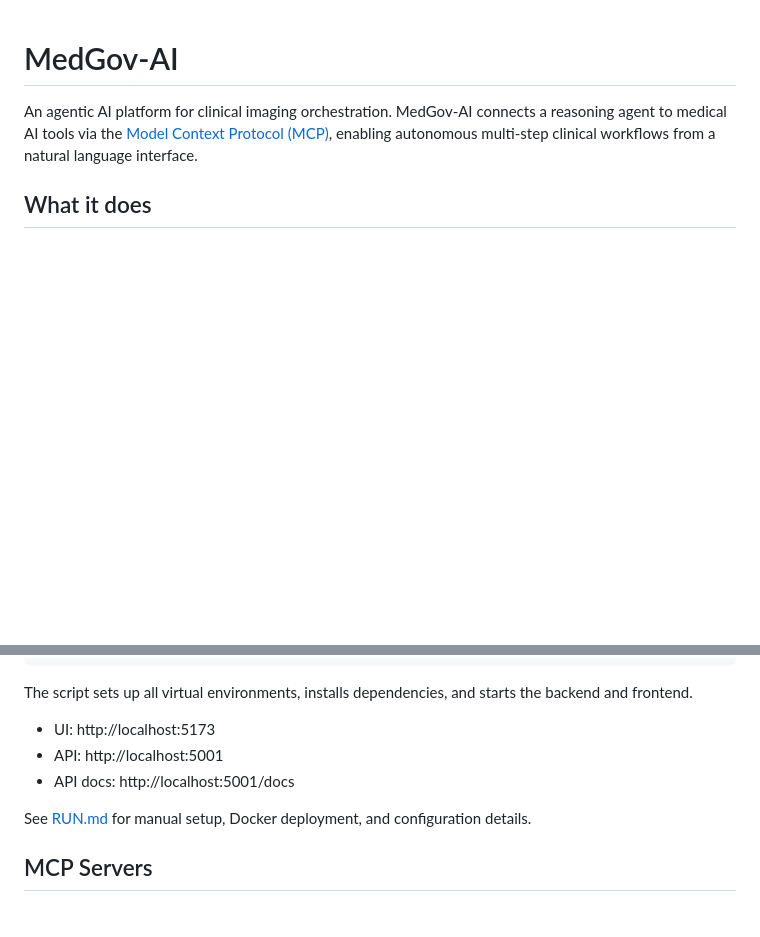
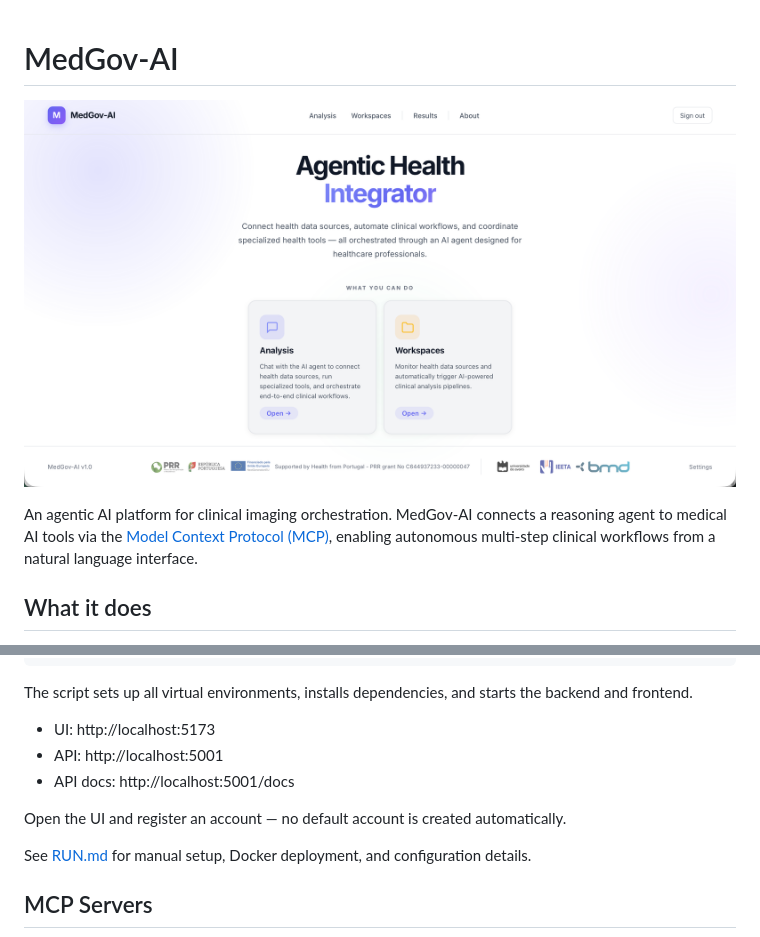
Before and after one commit to BMDSoftware/MedGov-AI-MCP, a Markdown page: README.md, 2 parts joined by grey strips. GitHub-like rendering; pictures changed too: docs/images/home-page.png (added); blank space fills up the shorter version.

Commit message:
small changes + demo and home page in readme

```diff
--- a/README.md
+++ b/README.md
@@ -1,4 +1,6 @@
 # MedGov-AI
+
+![Home page](docs/images/home-page.png)
 
 An agentic AI platform for clinical imaging orchestration. MedGov-AI connects a reasoning agent to medical AI tools via the [Model Context Protocol (MCP)](https://modelcontextprotocol.io), enabling autonomous multi-step clinical workflows from a natural language interface.
 
@@ -36,6 +38,8 @@ The script sets up all virtual environments, installs dependencies, and starts t
 - API: http://localhost:5001
 - API docs: http://localhost:5001/docs
 
+Open the UI and register an account — no default account is created automatically.
+
 See [RUN.md](RUN.md) for manual setup, Docker deployment, and configuration details.
 
 ## MCP Servers
```
Also changed, not shown: other parts of README.md (+4 -0 lines), RUN.md (+4 -1 lines), docs/agent.md (+1 -1 lines), 2 other files.
